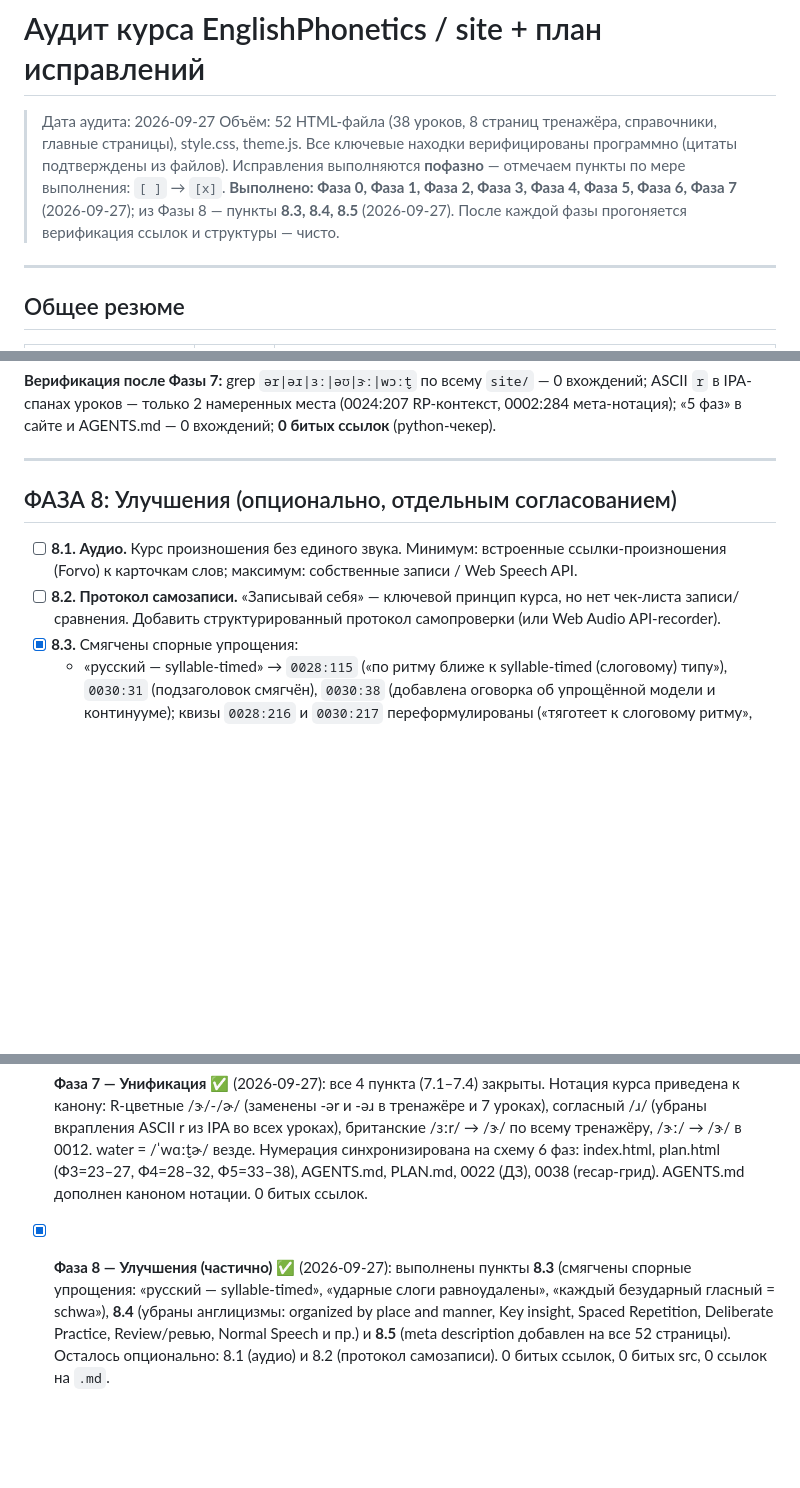
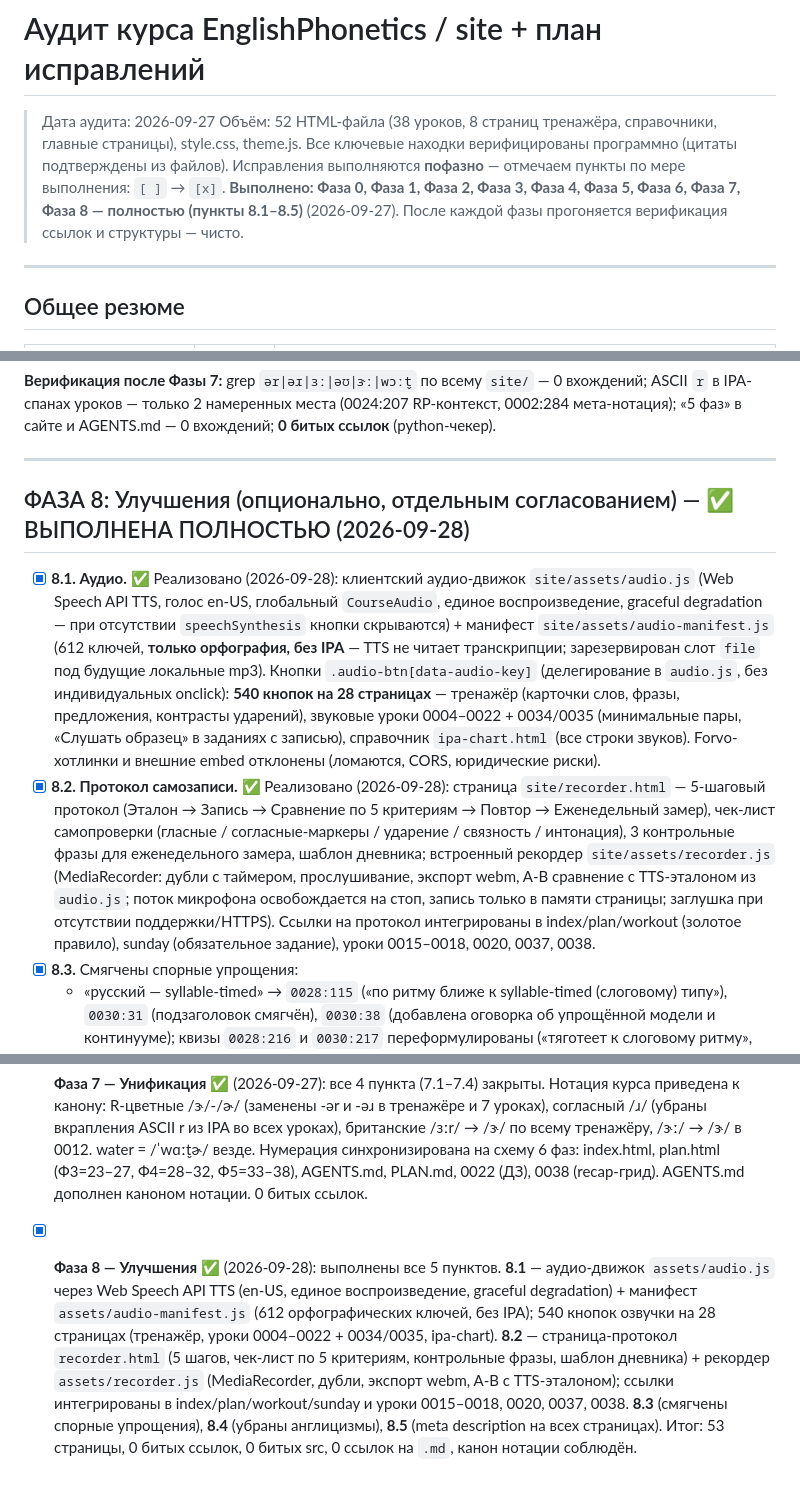
Before and after one commit to web-master-pro/american-pronunciation-course, a Markdown page: AUDIT.md, 3 parts joined by grey strips. GitHub-like rendering; blank space fills up the shorter version.

Commit message:
docs: close AUDIT 8.1/8.2, document audio + recorder assets

```diff
--- a/AUDIT.md
+++ b/AUDIT.md
@@ -4,7 +4,7 @@
 > Объём: 52 HTML-файла (38 уроков, 8 страниц тренажёра, справочники, главные страницы), style.css, theme.js.
 > Все ключевые находки верифицированы программно (цитаты подтверждены из файлов).
 > Исправления выполняются **пофазно** — отмечаем пункты по мере выполнения: `[ ]` → `[x]`.
-> **Выполнено: Фаза 0, Фаза 1, Фаза 2, Фаза 3, Фаза 4, Фаза 5, Фаза 6, Фаза 7** (2026-09-27); из Фазы 8 — пункты **8.3, 8.4, 8.5** (2026-09-27). После каждой фазы прогоняется верификация ссылок и структуры — чисто.
+> **Выполнено: Фаза 0, Фаза 1, Фаза 2, Фаза 3, Фаза 4, Фаза 5, Фаза 6, Фаза 7, Фаза 8 — полностью (пункты 8.1–8.5)** (2026-09-27). После каждой фазы прогоняется верификация ссылок и структуры — чисто.
 
 ---
 
@@ -189,10 +189,10 @@
 
 ---
 
-## ФАЗА 8: Улучшения (опционально, отдельным согласованием)
+## ФАЗА 8: Улучшения (опционально, отдельным согласованием) — ✅ ВЫПОЛНЕНА ПОЛНОСТЬЮ (2026-09-28)
 
-- [ ] **8.1. Аудио.** Курс произношения без единого звука. Минимум: встроенные ссылки-произношения (Forvo) к карточкам слов; максимум: собственные записи / Web Speech API.
-- [ ] **8.2. Протокол самозаписи.** «Записывай себя» — ключевой принцип курса, но нет чек-листа записи/сравнения. Добавить структурированный протокол самопроверки (или Web Audio API-recorder).
+- [x] **8.1. Аудио.** ✅ Реализовано (2026-09-28): клиентский аудио-движок `site/assets/audio.js` (Web Speech API TTS, голос en-US, глобальный `CourseAudio`, единое воспроизведение, graceful degradation — при отсутствии `speechSynthesis` кнопки скрываются) + манифест `site/assets/audio-manifest.js` (612 ключей, **только орфография, без IPA** — TTS не читает транскрипции; зарезервирован слот `file` под будущие локальные mp3). Кнопки `.audio-btn[data-audio-key]` (делегирование в `audio.js`, без индивидуальных onclick): **540 кнопок на 28 страницах** — тренажёр (карточки слов, фразы, предложения, контрасты ударений), звуковые уроки 0004–0022 + 0034/0035 (минимальные пары, «Слушать образец» в заданиях с записью), справочник `ipa-chart.html` (все строки звуков). Forvo-хотлинки и внешние embed отклонены (ломаются, CORS, юридические риски).
+- [x] **8.2. Протокол самозаписи.** ✅ Реализовано (2026-09-28): страница `site/recorder.html` — 5-шаговый протокол (Эталон → Запись → Сравнение по 5 критериям → Повтор → Еженедельный замер), чек-лист самопроверки (гласные / согласные-маркеры / ударение / связность / интонация), 3 контрольные фразы для еженедельного замера, шаблон дневника; встроенный рекордер `site/assets/recorder.js` (MediaRecorder: дубли с таймером, прослушивание, экспорт webm, A-B сравнение с TTS-эталоном из `audio.js`; поток микрофона освобождается на стоп, запись только в памяти страницы; заглушка при отсутствии поддержки/HTTPS). Ссылки на протокол интегрированы в index/plan/workout (золотое правило), sunday (обязательное задание), уроки 0015–0018, 0020, 0037, 0038.
 - [x] **8.3.** Смягчены спорные упрощения:
   - «русский — syllable-timed» → `0028:115` («по ритму ближе к syllable-timed (слоговому) типу»), `0030:31` (подзаголовок смягчён), `0030:38` (добавлена оговорка об упрощённой модели и континууме); квизы `0028:216` и `0030:217` переформулированы («тяготеет к слоговому ритму», «традиционно относят»).
   - «ударные слоги всегда равноудалены» (0030) → `0030:52` («стремятся к равноудалённости» в таблице) и `0030:63` insight («стремятся к равноудалённости… идеал, а не абсолютный закон»).
@@ -214,4 +216,4 @@
 - [x] **Фаза 5 — Тренажёрный зал** ✅ (2026-09-27): все 7 пунктов (5.1–5.7) закрыты. Исправлены грамматика (bird was hurt /wəz/), слоги (3-сложное), «A lotta work», транскрипции fitness [ˈfɪtnəs] и important [ɪmˈpɔːrtənt], «по умолчанию нисходящая» (эхо-вопросы ↗), карточка среды синхронизирована с /h/. Пункт с /ɜː/ отложен на Фазу 7.
 - [x] **Фаза 6 — Справочник ipa-chart** ✅ (2026-09-27): все 6 пунктов закрыты. Добавлена колонка Palatal, /j/ перенесён из Glottal; убраны дубли e и o с пояснением; таблица R-colored дополнена до 7 гласных; траектории дифтонгов переведены; нотация курса заявлена прямо (ː, /ɹ/, /ɝ/-/ɚ/), примеры bead/boot и R-комбинации приведены к канону.
 - [x] **Фаза 7 — Унификация** ✅ (2026-09-27): все 4 пункта (7.1–7.4) закрыты. Нотация курса приведена к канону: R-цветные /ɝ/-/ɚ/ (заменены -ər и -əɹ в тренажёре и 7 уроках), согласный /ɹ/ (убраны вкрапления ASCII r из IPA во всех уроках), британские /ɜːr/ → /ɝ/ по всему тренажёру, /ɝː/ → /ɝ/ в 0012. water = /ˈwɑːt̬ɚ/ везде. Нумерация синхронизирована на схему 6 фаз: index.html, plan.html (Ф3=23–27, Ф4=28–32, Ф5=33–38), AGENTS.md, PLAN.md, 0022 (ДЗ), 0038 (recap-грид). AGENTS.md дополнен каноном нотации. 0 битых ссылок.
-- [x] **Фаза 8 — Улучшения (частично)** ✅ (2026-09-27): выполнены пункты **8.3** (смягчены спорные упрощения: «русский — syllable-timed», «ударные слоги равноудалены», «каждый безударный гласный = schwa»), **8.4** (убраны англицизмы: organized by place and manner, Key insight, Spaced Repetition, Deliberate Practice, Review/ревью, Normal Speech и пр.) и **8.5** (meta description добавлен на все 52 страницы). Осталось опционально: 8.1 (аудио) и 8.2 (протокол самозаписи). 0 битых ссылок, 0 битых src, 0 ссылок на `.md`.
+- [x] **Фаза 8 — Улучшения** ✅ (2026-09-28): выполнены все 5 пунктов. **8.1** — аудио-движок `assets/audio.js` через Web Speech API TTS (en-US, единое воспроизведение, graceful degradation) + манифест `assets/audio-manifest.js` (612 орфографических ключей, без IPA); 540 кнопок озвучки на 28 страницах (тренажёр, уроки 0004–0022 + 0034/0035, ipa-chart). **8.2** — страница-протокол `recorder.html` (5 шагов, чек-лист по 5 критериям, контрольные фразы, шаблон дневника) + рекордер `assets/recorder.js` (MediaRecorder, дубли, экспорт webm, A-B с TTS-эталоном); ссылки интегрированы в index/plan/workout/sunday и уроки 0015–0018, 0020, 0037, 0038. **8.3** (смягчены спорные упрощения), **8.4** (убраны англицизмы), **8.5** (meta description на всех страницах). Итог: 53 страницы, 0 битых ссылок, 0 битых src, 0 ссылок на `.md`, канон нотации соблюдён.
```
Also changed, not shown: other parts of AUDIT.md (+2 -0 lines), AGENTS.md (+12 -1 lines), 1 other file.
